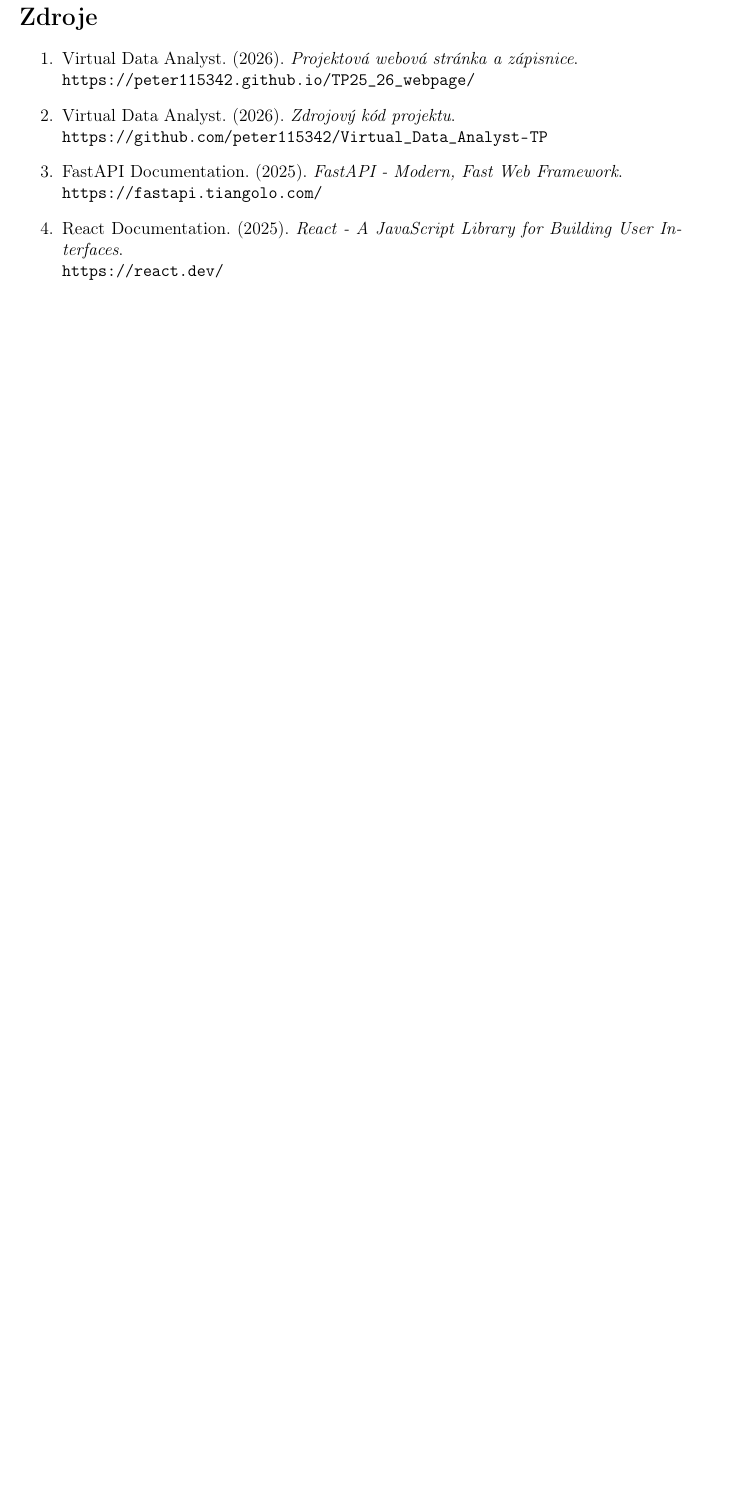
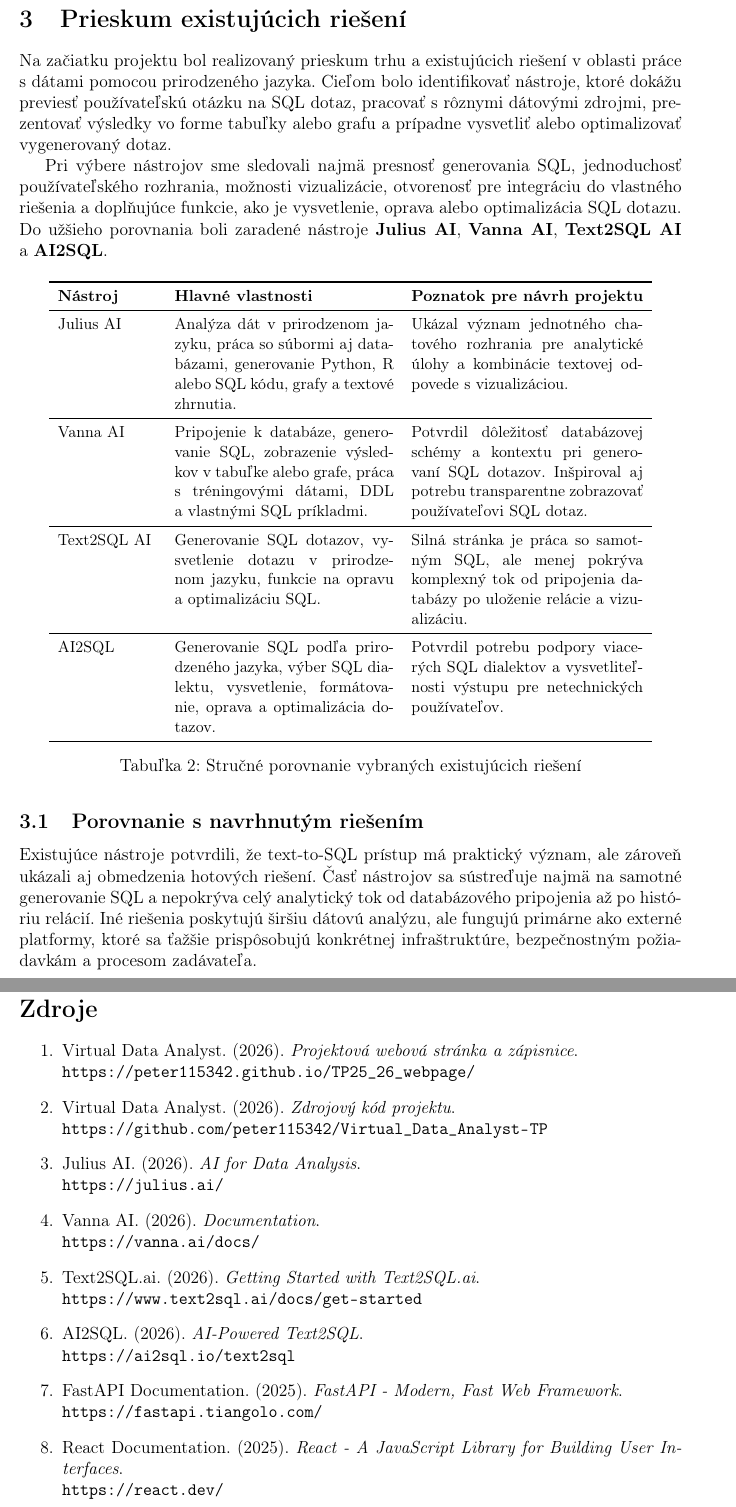
Before and after one commit to peter115342/Virtual_Data_Analyst-TP, a LaTeX document (docs/ls_report.tex): part of page 35 of 37 before the commit and two parts of pages 7 and 36 of 38 after it, the two joined at a grey line, cut at the place of the change, the shorter picture padded with empty space. Compiled offline with pdfLaTeX.

Commit message:
feat: added comparison with existing solutions

```diff
--- a/docs/ls_report.tex
+++ b/docs/ls_report.tex
@@ -165,6 +165,38 @@
 \end{tabular}
 \caption{Príklady interakcie s~virtuálnym analytikom}
 \end{table}
+
+\clearpage
+
+\section{Prieskum existujúcich riešení}
+
+Na začiatku projektu bol realizovaný prieskum trhu a~existujúcich riešení v~oblasti práce s~dátami pomocou prirodzeného jazyka. Cieľom bolo identifikovať nástroje, ktoré dokážu previesť používateľskú otázku na SQL dotaz, pracovať s~rôznymi dátovými zdrojmi, prezentovať výsledky vo forme tabuľky alebo grafu a~prípadne vysvetliť alebo optimalizovať vygenerovaný dotaz.
+
+Pri výbere nástrojov sme sledovali najmä presnosť generovania SQL, jednoduchosť používateľského rozhrania, možnosti vizualizácie, otvorenosť pre integráciu do vlastného riešenia a~doplňujúce funkcie, ako je vysvetlenie, oprava alebo optimalizácia SQL dotazu. Do užšieho porovnania boli zaradené nástroje \textbf{Julius AI}, \textbf{Vanna AI}, \textbf{Text2SQL AI} a~\textbf{AI2SQL}.
+
+\begin{table}[H]
+\centering
+\small
+\begin{tabular}{p{2.4cm}p{5.3cm}p{5.6cm}}
+\toprule
+\textbf{Nástroj} & \textbf{Hlavné vlastnosti} & \textbf{Poznatok pre návrh projektu} \\
+\midrule
+Julius AI & Analýza dát v~prirodzenom jazyku, práca so súbormi aj databázami, generovanie Python, R alebo SQL kódu, grafy a~textové zhrnutia. & Ukázal význam jednotného chatového rozhrania pre analytické úlohy a~kombinácie textovej odpovede s~vizualizáciou. \\
+\midrule
+Vanna AI & Pripojenie k~databáze, generovanie SQL, zobrazenie výsledkov v~tabuľke alebo grafe, práca s~tréningovými dátami, DDL a~vlastnými SQL príkladmi. & Potvrdil dôležitosť databázovej schémy a~kontextu pri generovaní SQL dotazov. Inšpiroval aj potrebu transparentne zobrazovať používateľovi SQL dotaz. \\
+\midrule
+Text2SQL AI & Generovanie SQL dotazov, vysvetlenie dotazu v~prirodzenom jazyku, funkcie na opravu a~optimalizáciu SQL. & Silná stránka je práca so samotným SQL, ale menej pokrýva komplexný tok od pripojenia databázy po uloženie relácie a~vizualizáciu. \\
+\midrule
+AI2SQL & Generovanie SQL podľa prirodzeného jazyka, výber SQL dialektu, vysvetlenie, formátovanie, oprava a~optimalizácia dotazov. & Potvrdil potrebu podpory viacerých SQL dialektov a~vysvetliteľnosti výstupu pre netechnických používateľov. \\
+\bottomrule
+\end{tabular}
+\caption{Stručné porovnanie vybraných existujúcich riešení}
+\end{table}
+
+\subsection{Porovnanie s~navrhnutým riešením}
+
+Existujúce nástroje potvrdili, že text-to-SQL prístup má praktický význam, ale zároveň ukázali aj obmedzenia hotových riešení. Časť nástrojov sa sústreďuje najmä na samotné generovanie SQL a~nepokrýva celý analytický tok od databázového pripojenia až po históriu relácií. Iné riešenia poskytujú širšiu dátovú analýzu, ale fungujú primárne ako externé platformy, ktoré sa ťažšie prispôsobujú konkrétnej infraštruktúre, bezpečnostným požiadavkám a~procesom zadávateľa.
+
 
 \clearpage
 
@@ -933,6 +965,18 @@
     \item Virtual Data Analyst. (2026). \textit{Zdrojový kód projektu}. \\
     \url{https://github.com/peter115342/Virtual_Data_Analyst-TP}
 
+    \item Julius AI. (2026). \textit{AI for Data Analysis}. \\
+    \url{https://julius.ai/}
+
+    \item Vanna AI. (2026). \textit{Documentation}. \\
+    \url{https://vanna.ai/docs/}
+
+    \item Text2SQL.ai. (2026). \textit{Getting Started with Text2SQL.ai}. \\
+    \url{https://www.text2sql.ai/docs/get-started}
+
+    \item AI2SQL. (2026). \textit{AI-Powered Text2SQL}. \\
+    \url{https://ai2sql.io/text2sql}
+
     \item FastAPI Documentation. (2025). \textit{FastAPI - Modern, Fast Web Framework}. \\
     \url{https://fastapi.tiangolo.com/}
 
```
Also changed, not shown: docs/ls_report.pdf, docs/ls_report.tex (2 more changed lines).
